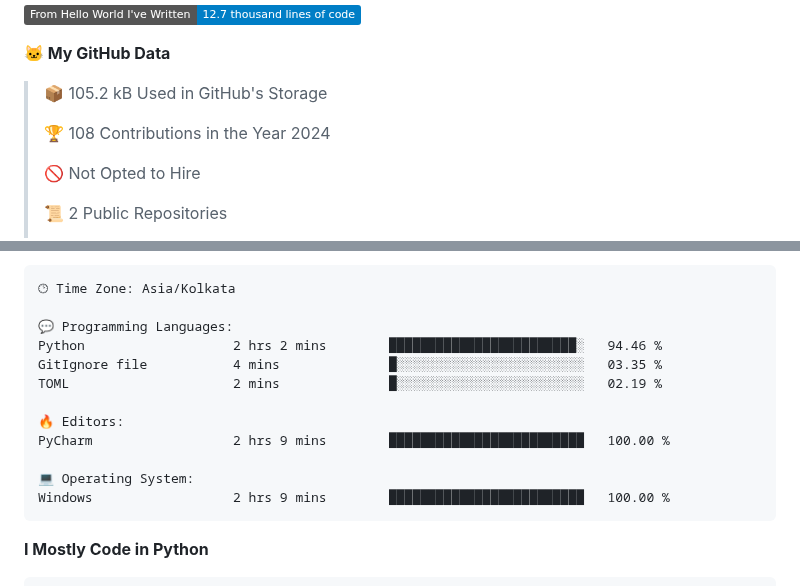
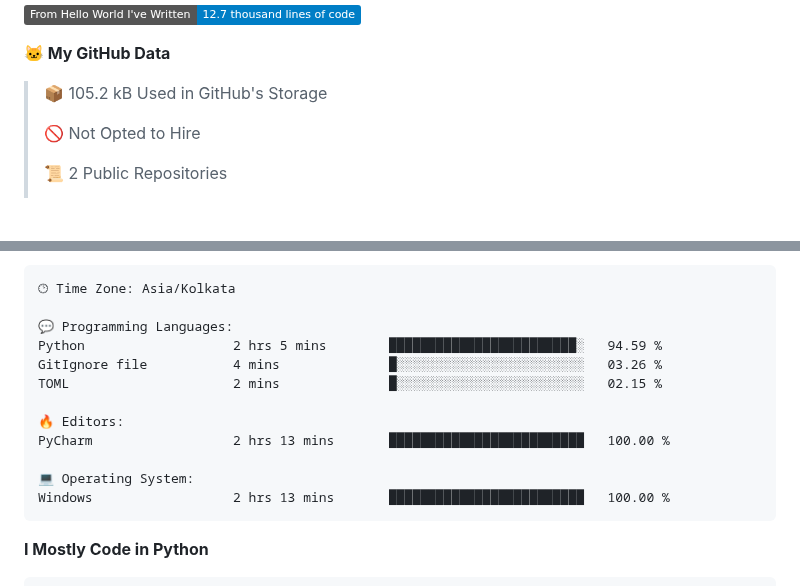
Before and after one commit to subbarayudu-chakali/subbarayudu-chakali, a Markdown page: README.md, 2 parts joined by grey strips. Drawn GitHub-style; badges without logos; blank space fills up the shorter version.

Commit message:
Updated with Dev Metrics

````diff
--- a/README.md
+++ b/README.md
@@ -155,8 +155,6 @@ Waatime metrics
 **🐱 My GitHub Data**
 
 > 📦 105.2 kB Used in GitHub's Storage
- >
-> 🏆 108 Contributions in the Year 2024
  >
 > 🚫 Not Opted to Hire
  >
@@ -191,15 +189,15 @@ Sunday                   32 commits          ███░░░░░░░░
 🕑︎ Time Zone: Asia/Kolkata
 
 💬 Programming Languages:
-Python                   2 hrs 2 mins        ████████████████████████░   94.46 %
-GitIgnore file           4 mins              █░░░░░░░░░░░░░░░░░░░░░░░░   03.35 %
-TOML                     2 mins              █░░░░░░░░░░░░░░░░░░░░░░░░   02.19 %
+Python                   2 hrs 5 mins        ████████████████████████░   94.59 %
+GitIgnore file           4 mins              █░░░░░░░░░░░░░░░░░░░░░░░░   03.26 %
+TOML                     2 mins              █░░░░░░░░░░░░░░░░░░░░░░░░   02.15 %
 
 🔥 Editors:
-PyCharm                  2 hrs 9 mins        █████████████████████████   100.00 %
+PyCharm                  2 hrs 13 mins       █████████████████████████   100.00 %
 
 💻 Operating System:
-Windows                  2 hrs 9 mins        █████████████████████████   100.00 %
+Windows                  2 hrs 13 mins       █████████████████████████   100.00 %
 ```
 
 **I Mostly Code in Python**
````
Also changed, not shown: other parts of README.md (+2 -2 lines).
